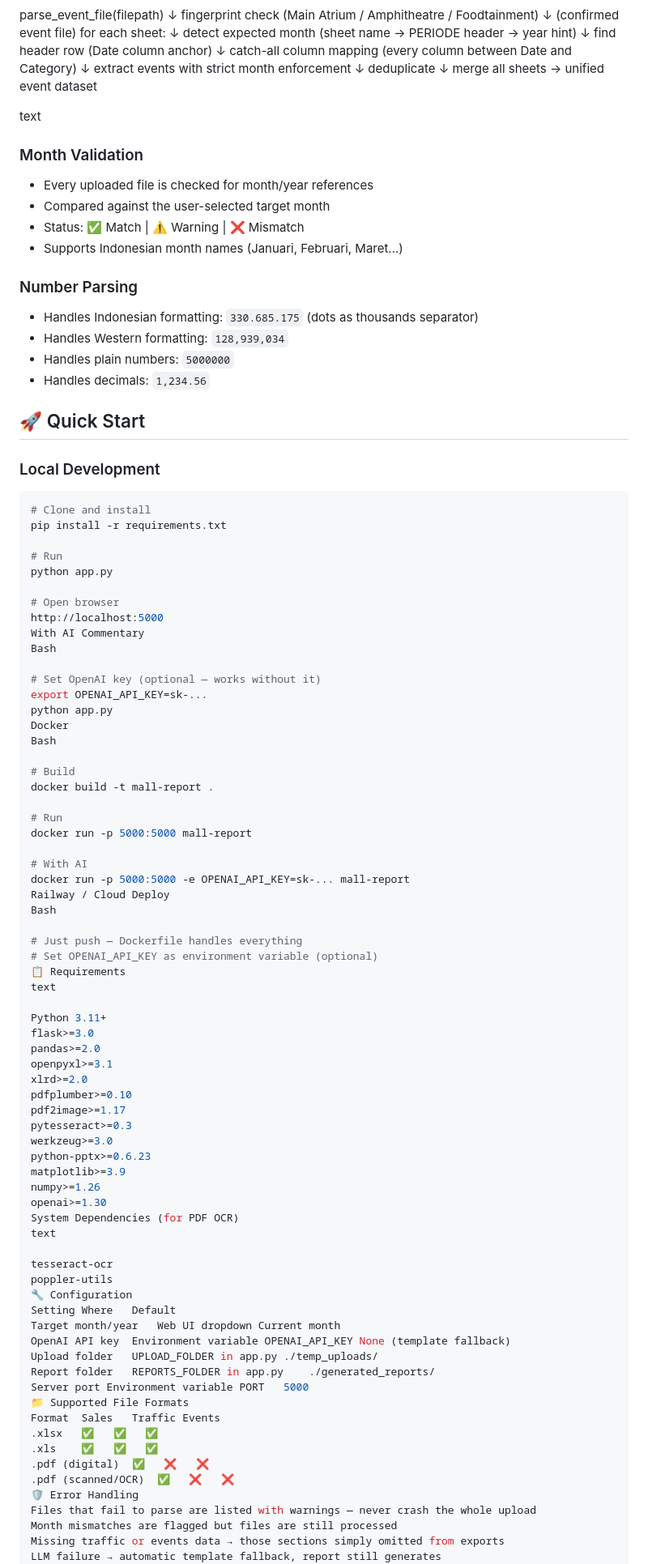
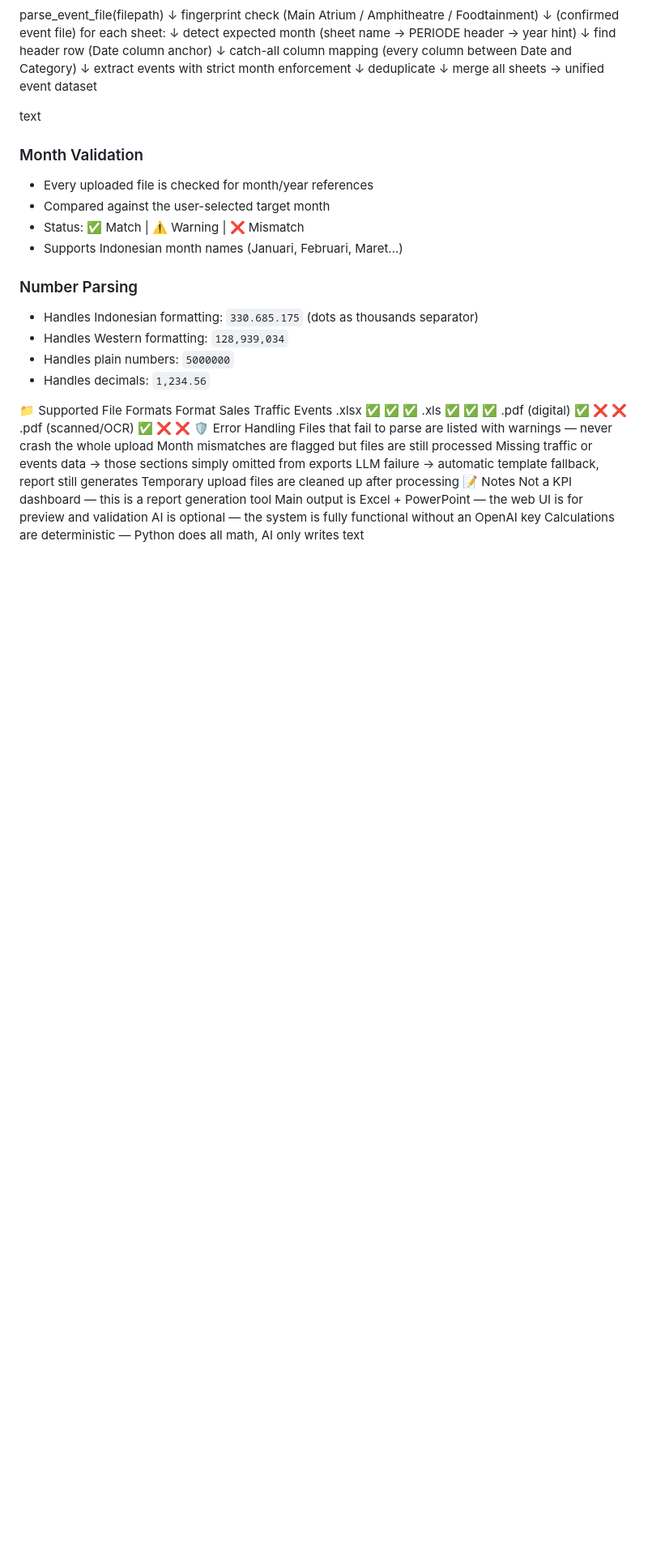
Before and after one commit to badaistracted/sales-aggregator-online, a Markdown page: README.md, the part around the change. Shown at 81% size. Rendered like a GitHub page; blank space fills up the shorter version.

Commit message:
slight README.md edit

````diff
--- a/README.md
+++ b/README.md
@@ -165,69 +165,6 @@ text
 - Handles plain numbers: `5000000`
 - Handles decimals: `1,234.56`
 
-## 🚀 Quick Start
-
-### Local Development
-
-```bash
-# Clone and install
-pip install -r requirements.txt
-
-# Run
-python app.py
-
-# Open browser
-http://localhost:5000
-With AI Commentary
-Bash
-
-# Set OpenAI key (optional — works without it)
-export OPENAI_API_KEY=sk-...
-python app.py
-Docker
-Bash
-
-# Build
-docker build -t mall-report .
-
-# Run
-docker run -p 5000:5000 mall-report
-
-# With AI
-docker run -p 5000:5000 -e OPENAI_API_KEY=sk-... mall-report
-Railway / Cloud Deploy
-Bash
-
-# Just push — Dockerfile handles everything
-# Set OPENAI_API_KEY as environment variable (optional)
-📋 Requirements
-text
-
-Python 3.11+
-flask>=3.0
-pandas>=2.0
-openpyxl>=3.1
-xlrd>=2.0
-pdfplumber>=0.10
-pdf2image>=1.17
-pytesseract>=0.3
-werkzeug>=3.0
-python-pptx>=0.6.23
-matplotlib>=3.9
-numpy>=1.26
-openai>=1.30
-System Dependencies (for PDF OCR)
-text
-
-tesseract-ocr
-poppler-utils
-🔧 Configuration
-Setting	Where	Default
-Target month/year	Web UI dropdown	Current month
-OpenAI API key	Environment variable OPENAI_API_KEY	None (template fallback)
-Upload folder	UPLOAD_FOLDER in app.py	./temp_uploads/
-Report folder	REPORTS_FOLDER in app.py	./generated_reports/
-Server port	Environment variable PORT	5000
 📁 Supported File Formats
 Format	Sales	Traffic	Events
 .xlsx	✅	✅	✅
````
